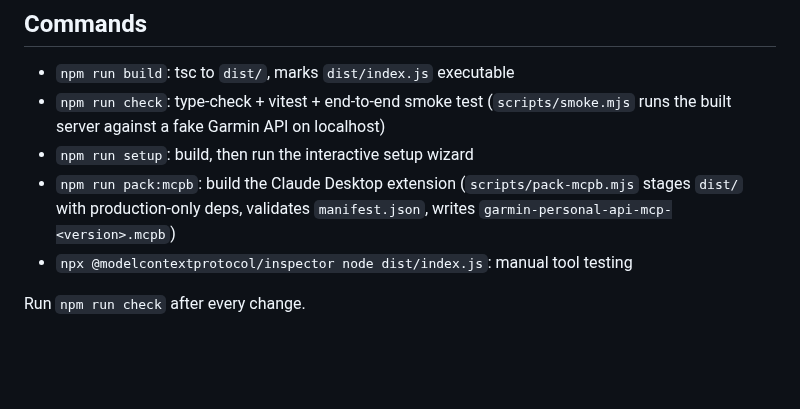
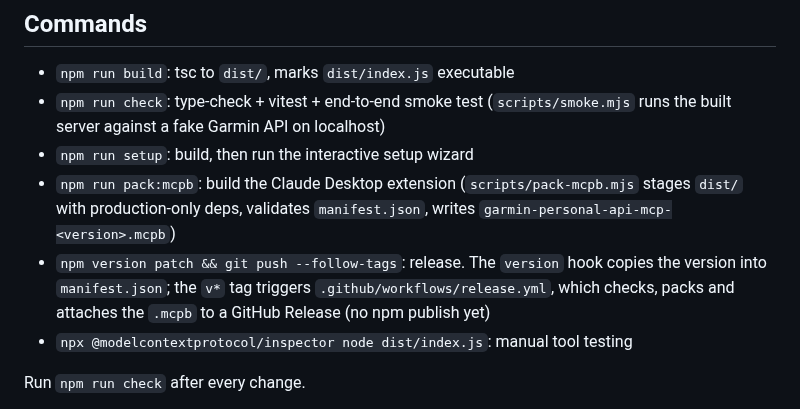
Before and after one commit to aaronhaddad/garmin-connect-mcp-claude-connector, a Markdown page: CLAUDE.md, the part around the change. GitHub-like rendering; blank space fills up the shorter version.

```diff
--- a/CLAUDE.md
+++ b/CLAUDE.md
@@ -8,6 +8,7 @@ MCP server for a user's own Garmin Connect data via Garmin's official **Personal
 - `npm run check`: type-check + vitest + end-to-end smoke test (`scripts/smoke.mjs` runs the built server against a fake Garmin API on localhost)
 - `npm run setup`: build, then run the interactive setup wizard
 - `npm run pack:mcpb`: build the Claude Desktop extension (`scripts/pack-mcpb.mjs` stages `dist/` with production-only deps, validates `manifest.json`, writes `garmin-personal-api-mcp-<version>.mcpb`)
+- `npm version patch && git push --follow-tags`: release. The `version` hook copies the version into `manifest.json`; the `v*` tag triggers `.github/workflows/release.yml`, which checks, packs and attaches the `.mcpb` to a GitHub Release (no npm publish yet)
 - `npx @modelcontextprotocol/inspector node dist/index.js`: manual tool testing
 
 Run `npm run check` after every change.
```
Also changed, not shown: README.md (+2 -0 lines), docs/vo2max-demo.gif (added), 3 other files.
